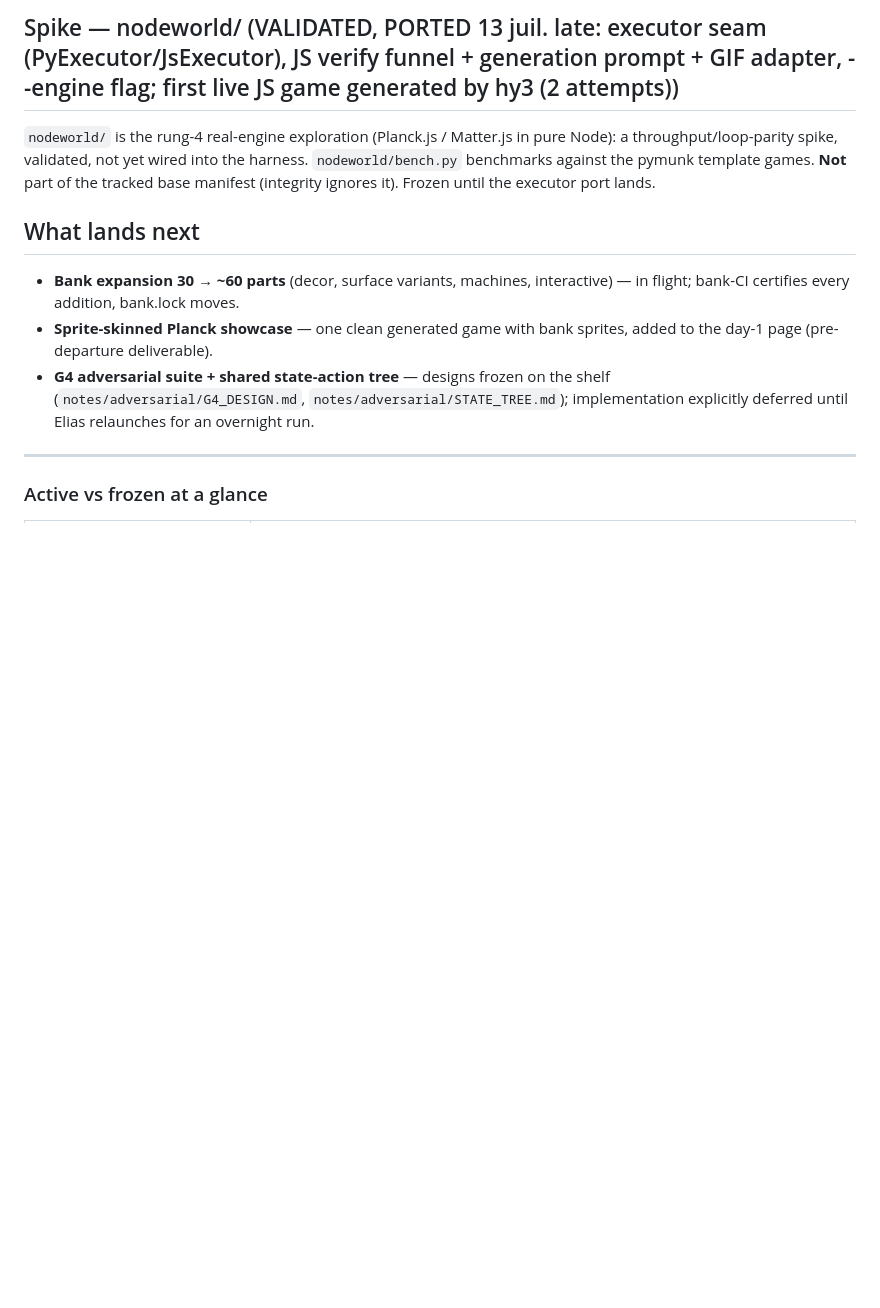
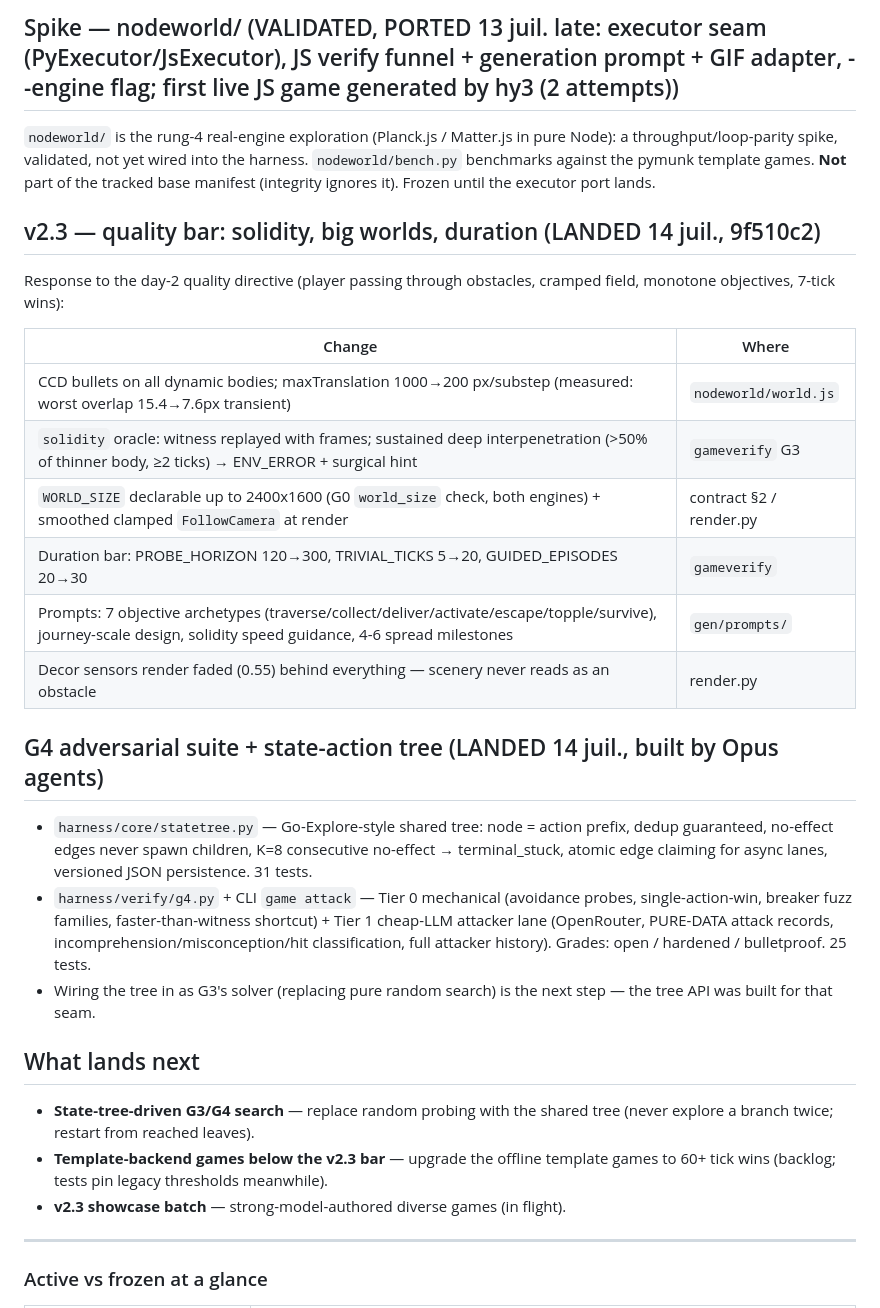
Before and after one commit to Eliasepfl/gi-harness, a Markdown page: VERSIONS.md, the part around the change. Drawn GitHub-style; blank space fills up the shorter version.

Commit message:
Docs: v2.3 + G4/state-tree landings, day-2 quality directive

```diff
--- a/VERSIONS.md
+++ b/VERSIONS.md
@@ -88,15 +88,41 @@ harness. `nodeworld/bench.py` benchmarks against the pymunk template games.
 **Not** part of the tracked base manifest (integrity ignores it). Frozen until
 the executor port lands.
 
+## v2.3 — quality bar: solidity, big worlds, duration (LANDED 14 juil., 9f510c2)
+
+Response to the day-2 quality directive (player passing through obstacles,
+cramped field, monotone objectives, 7-tick wins):
+
+| Change | Where |
+|---|---|
+| CCD bullets on all dynamic bodies; maxTranslation 1000→200 px/substep (measured: worst overlap 15.4→7.6px transient) | `nodeworld/world.js` |
+| `solidity` oracle: witness replayed with frames; sustained deep interpenetration (>50% of thinner body, ≥2 ticks) → ENV_ERROR + surgical hint | `gameverify` G3 |
+| `WORLD_SIZE` declarable up to 2400x1600 (G0 `world_size` check, both engines) + smoothed clamped `FollowCamera` at render | contract §2 / render.py |
+| Duration bar: PROBE_HORIZON 120→300, TRIVIAL_TICKS 5→20, GUIDED_EPISODES 20→30 | `gameverify` |
+| Prompts: 7 objective archetypes (traverse/collect/deliver/activate/escape/topple/survive), journey-scale design, solidity speed guidance, 4-6 spread milestones | `gen/prompts/` |
+| Decor sensors render faded (0.55) behind everything — scenery never reads as an obstacle | render.py |
+
+## G4 adversarial suite + state-action tree (LANDED 14 juil., built by Opus agents)
+
+- `harness/core/statetree.py` — Go-Explore-style shared tree: node = action
+  prefix, dedup guaranteed, no-effect edges never spawn children, K=8
+  consecutive no-effect → terminal_stuck, atomic edge claiming for async lanes,
+  versioned JSON persistence. 31 tests.
+- `harness/verify/g4.py` + CLI `game attack` — Tier 0 mechanical (avoidance
+  probes, single-action-win, breaker fuzz families, faster-than-witness
+  shortcut) + Tier 1 cheap-LLM attacker lane (OpenRouter, PURE-DATA attack
+  records, incomprehension/misconception/hit classification, full attacker
+  history). Grades: open / hardened / bulletproof. 25 tests.
+- Wiring the tree in as G3's solver (replacing pure random search) is the next
+  step — the tree API was built for that seam.
+
 ## What lands next
 
-- **Bank expansion 30 → ~60 parts** (decor, surface variants, machines,
-  interactive) — in flight; bank-CI certifies every addition, bank.lock moves.
-- **Sprite-skinned Planck showcase** — one clean generated game with bank
-  sprites, added to the day-1 page (pre-departure deliverable).
-- **G4 adversarial suite + shared state-action tree** — designs frozen on the
-  shelf (`notes/adversarial/G4_DESIGN.md`, `notes/adversarial/STATE_TREE.md`);
-  implementation explicitly deferred until Elias relaunches for an overnight run.
+- **State-tree-driven G3/G4 search** — replace random probing with the shared
+  tree (never explore a branch twice; restart from reached leaves).
+- **Template-backend games below the v2.3 bar** — upgrade the offline template
+  games to 60+ tick wins (backlog; tests pin legacy thresholds meanwhile).
+- **v2.3 showcase batch** — strong-model-authored diverse games (in flight).
 
 ---
 
```
Also changed, not shown: OBJECTIVES.md (+14 -1 lines).
